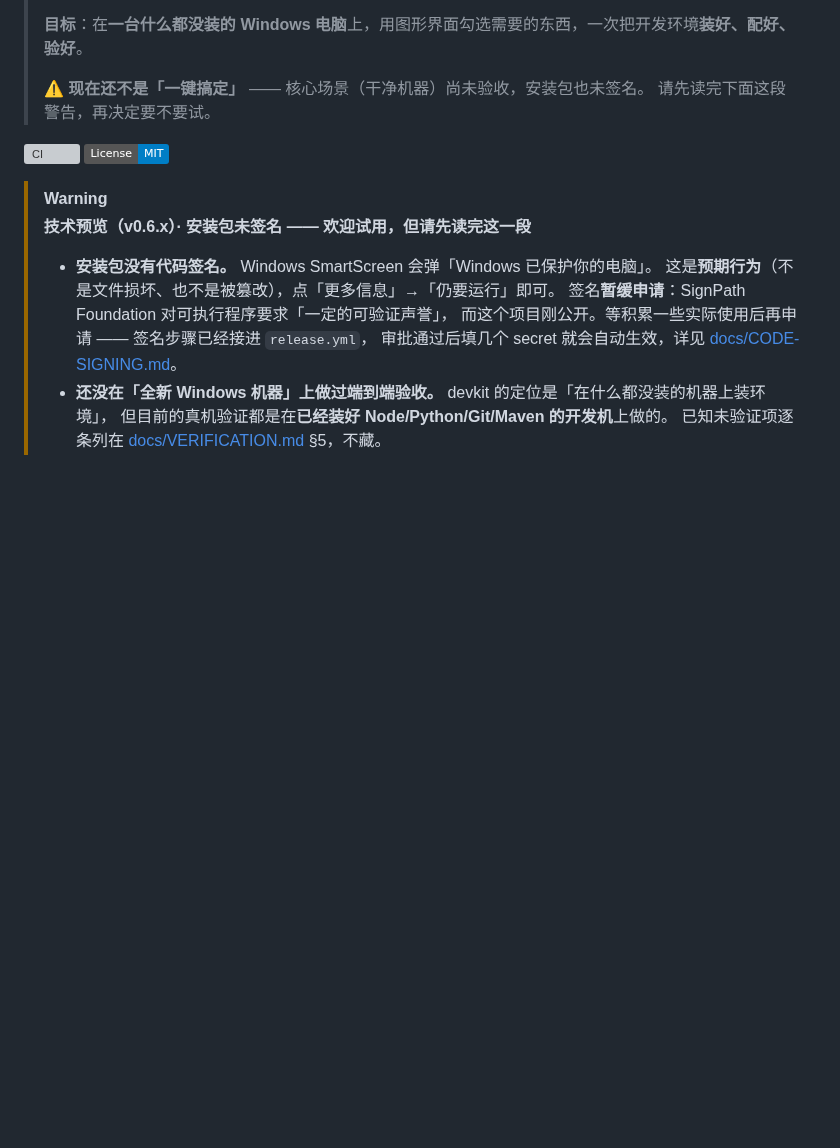
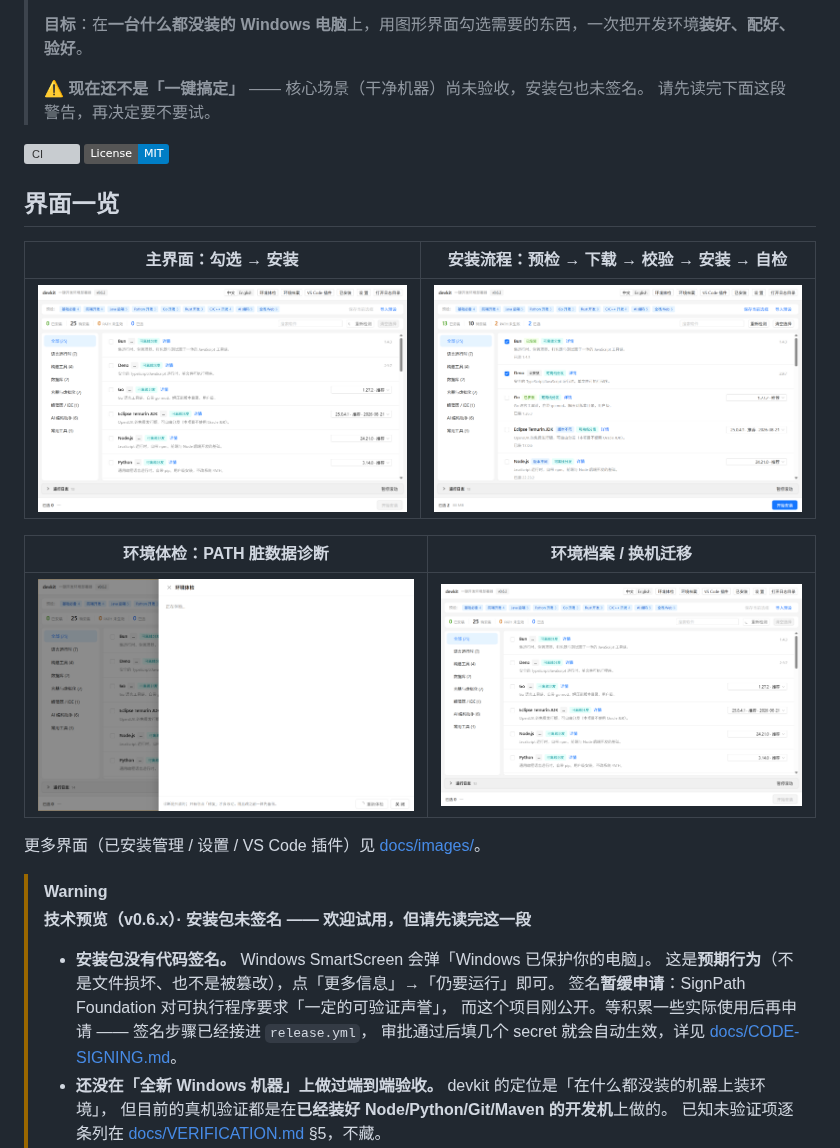
Before and after one commit to xinghe-labs/devkit, a Markdown page: README.md, the part around the change. GitHub-like rendering; pictures changed too: docs/images/screenshot-doctor.png (added), docs/images/screenshot-install-flow.png (added), docs/images/screenshot-main.png (added); badges without logos; blank space fills up the shorter version; grey boxes are pictures that could not be loaded.

```diff
--- a/README.md
+++ b/README.md
@@ -9,6 +9,18 @@
 
 [![CI](https://github.com/xinghe-labs/devkit/actions/workflows/ci.yml/badge.svg)](https://github.com/xinghe-labs/devkit/actions/workflows/ci.yml)
 [![License: MIT](https://img.shields.io/badge/License-MIT-blue.svg)](LICENSE)
+
+## 界面一览
+
+| 主界面：勾选 → 安装 | 安装流程：预检 → 下载 → 校验 → 安装 → 自检 |
+| --- | --- |
+| ![主界面](docs/images/screenshot-main.png) | ![安装流程](docs/images/screenshot-install-flow.png) |
+
+| 环境体检：PATH 脏数据诊断 | 环境档案 / 换机迁移 |
+| --- | --- |
+| ![环境体检](docs/images/screenshot-doctor.png) | ![环境档案](docs/images/screenshot-profile.png) |
+
+更多界面（已安装管理 / 设置 / VS Code 插件）见 [docs/images/](./docs/images)。
 
 > [!WARNING]
 > **技术预览（v0.6.x）· 安装包未签名 —— 欢迎试用，但请先读完这一段**
```
Also changed, not shown: .github/release-notice.md (+9 -1 lines), docs/images/screenshot-installed.png (added), docs/images/screenshot-settings.png (added).
